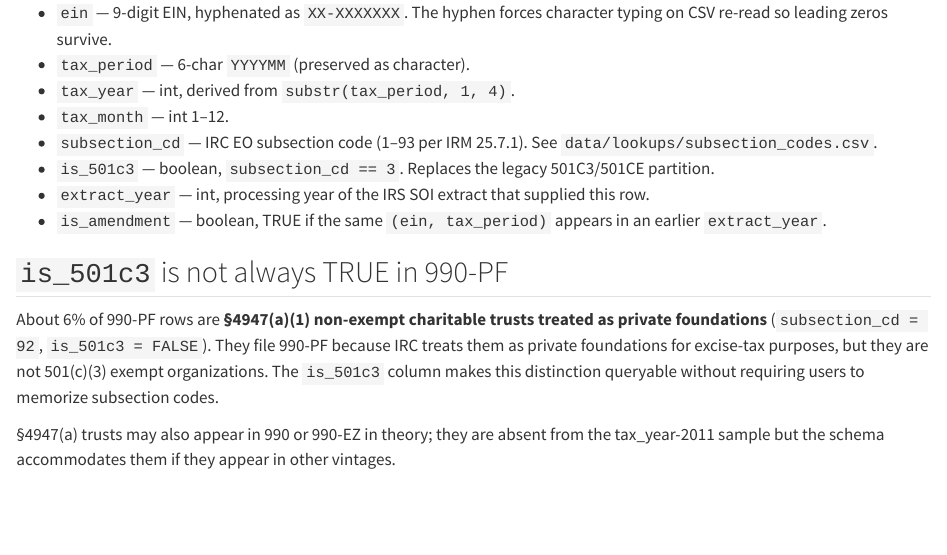
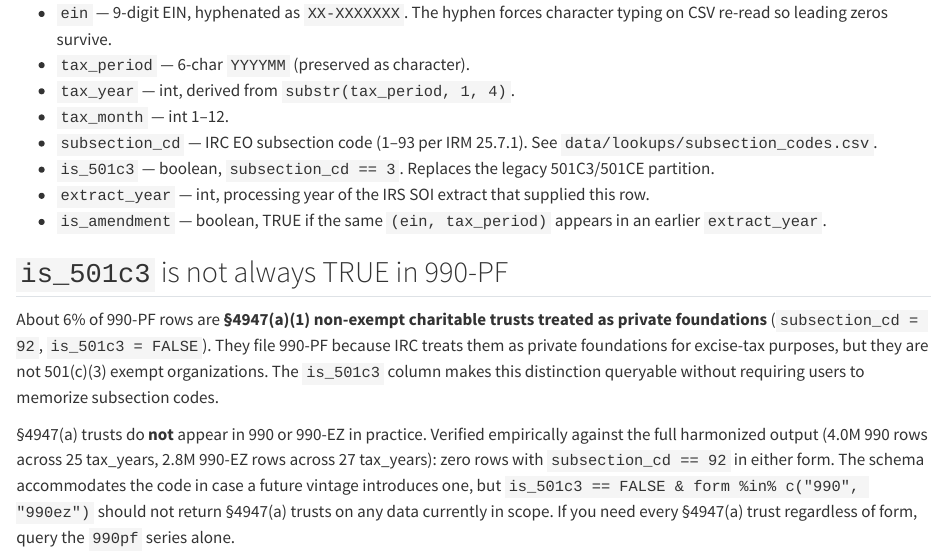
Before and after one commit to UrbanInstitute/nccs-data-core, a Quarto document (docs/08-output-schema.qmd): the page in a window 1100 px wide, from 3370 px down. Rendered offline with R 4.5, knitr and Pandoc in place of Quarto, with nearby package versions.

Commit message:
Verify §4947(a) trusts absent from 990 / 990-EZ outputs
The TODO question was whether §4947(a)(1) trusts (subsection_cd = 92)
appear in 990 or 990-EZ for the years now harmonized, beyond their
known ~6% appearance in 990-PF. Scanned the full output across all
years:

  Form    Rows scanned  Tax years  Code-92 rows
  990     4,030,403     25         0
  990-EZ  2,809,794     27         0
  990-PF  1,080,270     21         58,321 (5.40%, control)

§4947(a) trusts file Form 990-PF exclusively in the data currently in
scope. The 990 / 990-EZ schemas accommodate the code defensively but
it never appears.

docs/08-output-schema.qmd updated to replace the prior "in theory"
hedge with the empirical finding plus a guideline for analysts: query
the 990pf series alone if you need every §4947(a) trust regardless of
form.

Co-Authored-By: Claude Opus 4.7 (1M context) <noreply@anthropic.com>

```diff
--- a/docs/08-output-schema.qmd
+++ b/docs/08-output-schema.qmd
@@ -94,4 +94,4 @@ Present in every output:
 
 About 6% of 990-PF rows are **§4947(a)(1) non-exempt charitable trusts treated as private foundations** (`subsection_cd = 92`, `is_501c3 = FALSE`). They file 990-PF because IRC treats them as private foundations for excise-tax purposes, but they are not 501(c)(3) exempt organizations. The `is_501c3` column makes this distinction queryable without requiring users to memorize subsection codes.
 
-§4947(a) trusts may also appear in 990 or 990-EZ in theory; they are absent from the tax_year-2011 sample but the schema accommodates them if they appear in other vintages.
+§4947(a) trusts do **not** appear in 990 or 990-EZ in practice. Verified empirically against the full harmonized output (4.0M 990 rows across 25 tax_years, 2.8M 990-EZ rows across 27 tax_years): zero rows with `subsection_cd == 92` in either form. The schema accommodates the code in case a future vintage introduces one, but `is_501c3 == FALSE & form %in% c("990", "990ez")` should not return §4947(a) trusts on any data currently in scope. If you need every §4947(a) trust regardless of form, query the `990pf` series alone.
```
Also changed, not shown: TODO.md (+1 -1 lines).
